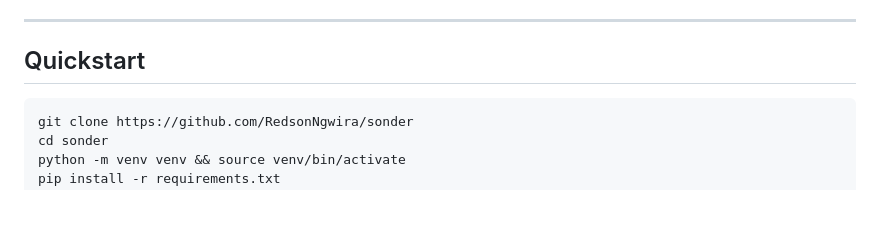
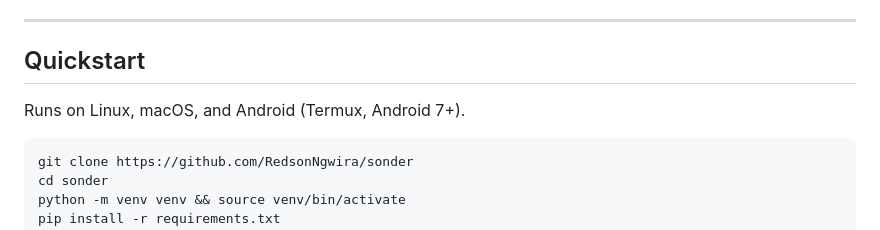
Before and after one commit to RedsonNgwira/sonder, a Markdown page: README.md, the part around the change. Drawn GitHub-style; blank space fills up the shorter version.

Commit message:
docs: note Linux/macOS/Android Termux support in quickstart

````diff
--- a/README.md
+++ b/README.md
@@ -46,6 +46,8 @@ Nobody is being helpful. Nobody is behaving the same way. They're being human.
 ---
 
 ## Quickstart
+
+Runs on Linux, macOS, and Android (Termux, Android 7+).
 
 ```bash
 git clone https://github.com/RedsonNgwira/sonder
````
